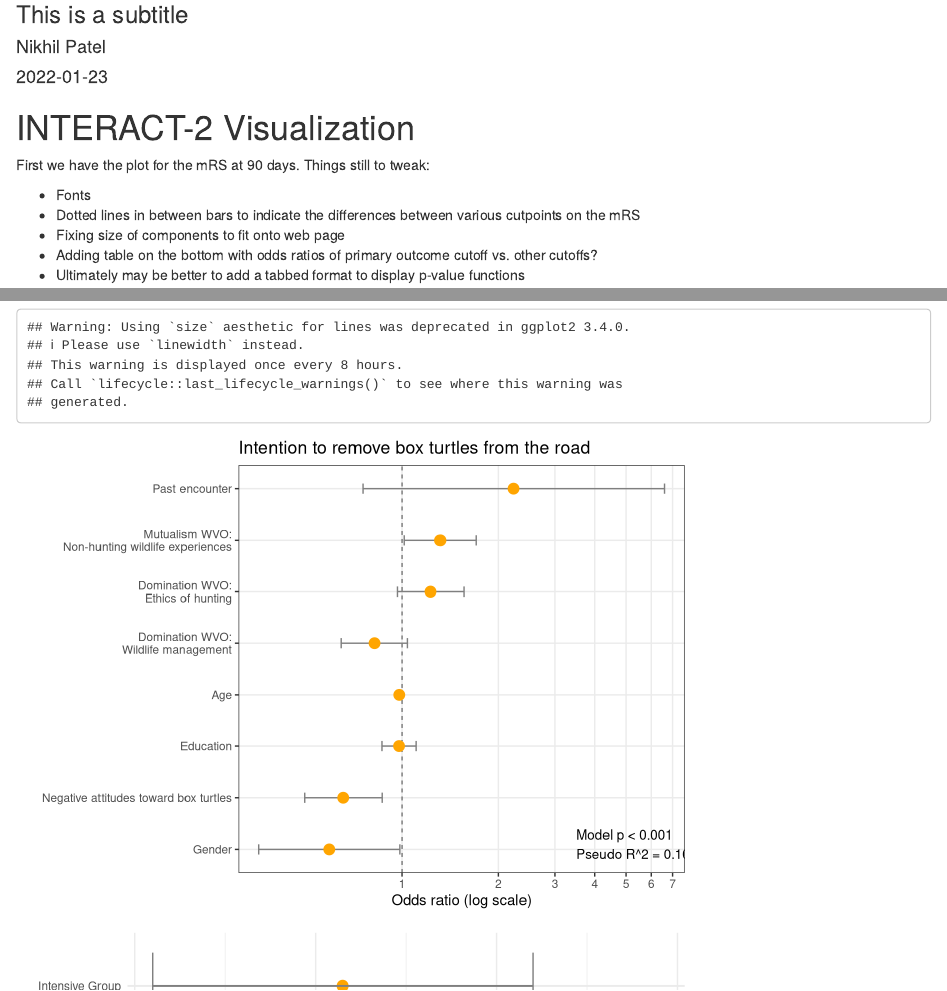
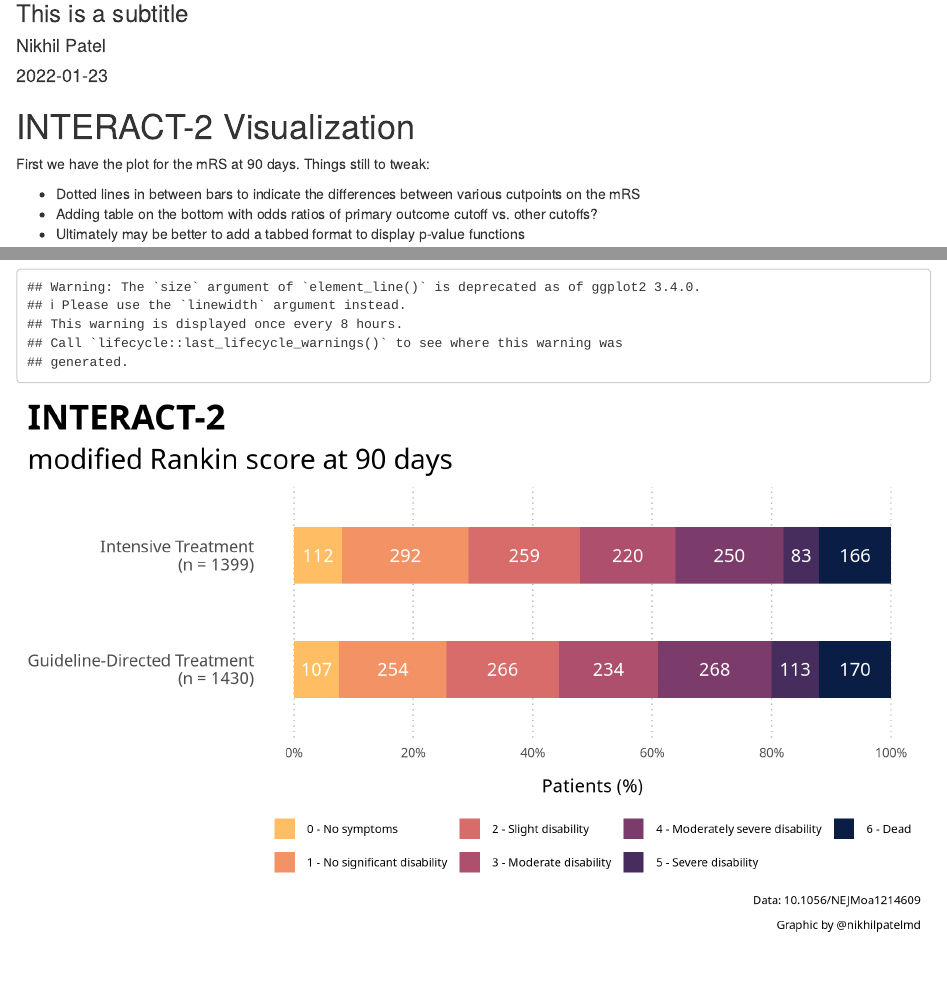
Before and after one commit to holycrap872/neuroresus, an R Markdown document (content/blog/2022-01-23-visualizing-rct-results/index.Rmarkdown): the page in a window 1100 px wide, from 80 px down, and a second part further down, joined at a grey line. Rendered offline with R 4.5, knitr and Pandoc, with nearby package versions; code that draws random numbers runs with fixed seeds of ours; some code elsewhere in the file could not run offline.

Commit message:
Updating ordinal plot

````diff
--- a/content/blog/2022-01-23-visualizing-rct-results/index.Rmarkdown
+++ b/content/blog/2022-01-23-visualizing-rct-results/index.Rmarkdown
@@ -66,18 +63,24 @@ glimpse(interact2)
 First we have the plot for the mRS at 90 days.
 Things still to tweak:
 
-- Fonts
 - Dotted lines in between bars to indicate the differences between various cutpoints on the mRS
-- Fixing size of components to fit onto web page
 - Adding table on the bottom with odds ratios of primary outcome cutoff vs. other cutoffs?
 - Ultimately may be better to add a tabbed format to display p-value functions
 
-```{r stacked bar chart, echo=FALSE}
+
+
+```{r stacked bar chart, echo=FALSE, fig.asp = 0.6, fig.width = 10}
 
 myColors = c("#ffbe63", "#f39264", "#d76c6a", "#ae4f6e", "#7c3c6b", "#462d5d", "#0a1e45") #https://learnui.design/tools/data-color-picker.html#palette
+
+theme_set(theme_minimal(base_family = "Outfit", base_size = 18))
+
+# Change the settings
+update_geom_defaults("text", list(colour = "grey20", family = theme_get()$text$family))
 
 
 interact2 %>%
   ggplot(aes(x = group,
              y = patient.percent,
              fill = forcats::fct_rev(mRS.90))) + #reverses the order to show lower mRS values to the left
+  geom_bar(stat = "identity", width = 0.5) +
@@ -88,4 +87,10 @@ interact2 %>%
   coord_flip() +
-  scale_y_continuous(name = "Patients (%)",
-                     labels = scales::percent_format(accuracy = 1),
+  scale_y_continuous(labels = scales::percent_format(accuracy = 1),
                      breaks = c(seq(0,1,0.2))) +
+  scale_x_discrete(labels = c("Guideline-Directed Treatment\n(n = 1430)","Intensive Treatment\n(n = 1399)")) +
+  labs(title = "INTERACT-2",
+       subtitle = "modified Rankin score at 90 days",
+       caption = "Data: 10.1056/NEJMoa1214609\n\nGraphic by @nikhilpatelmd",
+       x = NULL,
+       y = "Patients (%)",
+       fill = NULL) +
@@ -95,7 +97,26 @@ interact2 %>%
   scale_fill_manual(values = myColors, breaks = c("0 - No symptoms", "1 - No significant disability", "2 - Slight disability",
                                                    "3 - Moderate disability", "4 - Moderately severe disability", "5 - Severe disability",
                                                   "6 - Dead")) +
-  theme_minimal(base_family = "Outfit")
-
-
+  geom_text(aes(label = patients),
+          position = position_stack(vjust = 0.5),
+          color = "white",
+          inherit.aes = TRUE,
+          size = 5) +
+  theme(plot.title = element_text(face = "bold", hjust = 0, size = rel(1.5)),
+        plot.subtitle = element_text(hjust = 0, size = rel(1.2)),
+        plot.caption = element_text(hjust = 1, size = rel(0.5)),
+        plot.title.position = "plot",
+        plot.caption.position = "plot",
+        legend.position = "bottom",
+        legend.title = element_blank(),
+        legend.text = element_text(size = rel(0.5)),
+        panel.grid.major.x = element_line(size = .5, linetype = "dotted", color = "gray70"),
+        panel.grid.minor.x = element_blank(),
+        panel.grid.minor.y = element_blank(),
+        panel.grid.major.y = element_blank(),
+        axis.text.x = element_text(size = rel(0.7)),
+        axis.text.y = element_text(size = rel(0.9)),
+        axis.title.x = element_text(size = rel(0.8), vjust = -2),
+        axis.title.y = element_text(size = rel(0.8))) +
+    guides(fill = guide_legend(direction = "horizontal"))
 ```
@@ -159,32 +122,0 @@ This is the example taken from [J Stuart Carlton's website](https://www.jscarlto
-```{r echo=FALSE}
-
-library(ggplot2)
-
-# Create labels
-boxLabels = c("Past encounter", "Mutualism WVO:\nNon-hunting wildlife experiences", "Domination WVO:\nEthics of hunting", "Domination WVO:\nWildlife management", "Age", "Education", "Negative attitudes toward box turtles", "Gender")
-
-# Enter summary data. boxOdds are the odds ratios (calculated elsewhere), boxCILow is the lower bound of the CI, boxCIHigh is the upper bound.
-
-df <- data.frame(
-  yAxis = length(boxLabels):1,
-  boxOdds = c(2.23189,1.315737,1.22866,.8197413,.9802449,.9786673,.6559005,.5929812),
-  boxCILow = c(.7543566,1.016,.9674772,.6463458,.9643047,.864922,.4965308,.3572142),
-  boxCIHigh = c(6.603418,1.703902,1.560353,1.039654,.9964486,1.107371,.8664225,.9843584)
-)
-
-# Plot
-p <- df %>%
-  ggplot(aes(x = boxOdds, y = yAxis)) +
-  geom_vline(aes(xintercept = 1), size = .25, linetype = "dashed") +
-  geom_errorbarh(aes(xmax = boxCIHigh, xmin = boxCILow), size = .5, height = .2, color = "gray50") +
-  geom_point(size = 3.5, color = "orange") +
-  theme_bw() +
-  theme(panel.grid.minor = element_blank()) +
-  scale_y_continuous(breaks = df$yAxis, labels = boxLabels) +
-  scale_x_continuous(breaks = seq(0,7,1) ) +
-  coord_trans(x = "log10") +
-  ylab("") +
-  xlab("Odds ratio (log scale)") +
-  annotate(geom = "text", y =1.1, x = 3.5, label ="Model p < 0.001\nPseudo R^2 = 0.10", size = 3.5, hjust = 0) + ggtitle("Intention to remove box turtles from the road")
-
-p
````
Also changed, not shown: content/blog/2022-01-23-visualizing-rct-results/index_files/figure-html/stacked bar chart-1.png, content/blog/2022-01-23-visualizing-rct-results/index_files/figure-html/unnamed-chunk-4-1.png, content/blog/2022-01-23-visualizing-rct-results/index_files/figure-html/unnamed-chunk-5-1.png, content/blog/2022-01-23-visualizing-rct-results/interact2.png (added), content/blog/2022-01-23-visualizing-rct-results/index.Rmarkdown (96 more changed lines), 14 other files.
